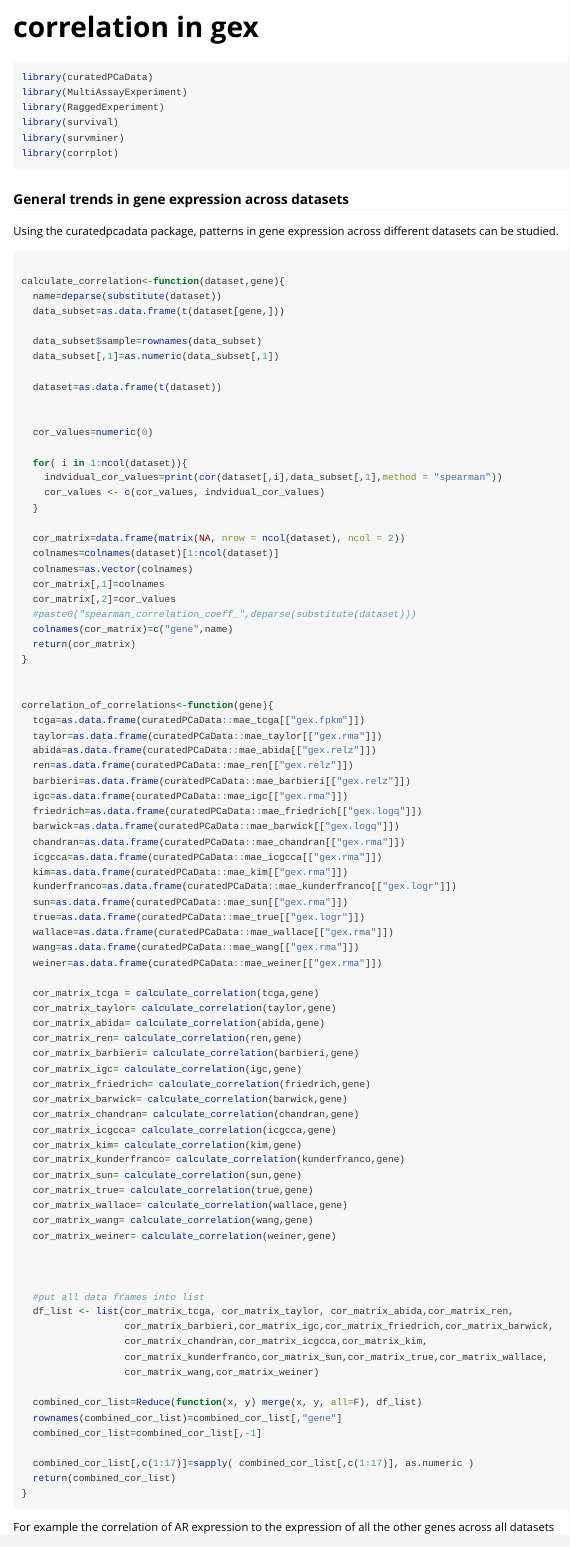
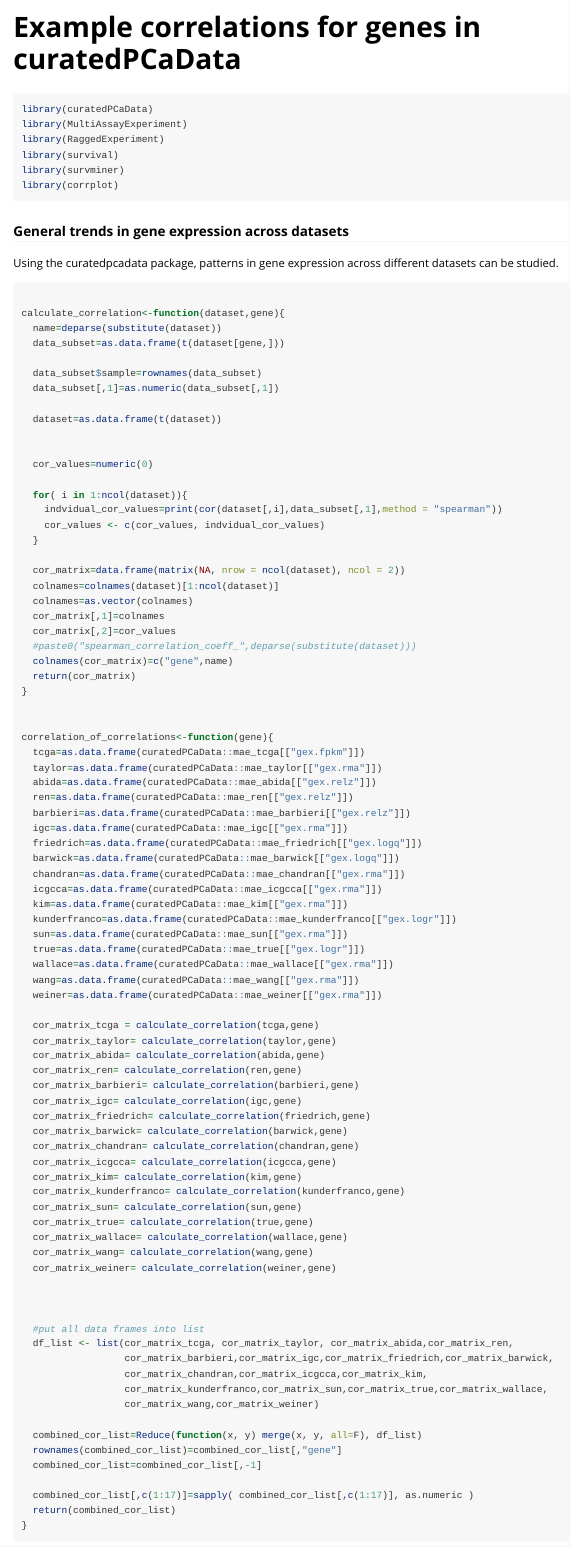
Before and after one commit to Syksy/curatedPCaData, an R Markdown document (vignettes/correlation_between_gex.Rmd): the page in a window 1100 px wide, from its top. Rendered offline with R 4.5, knitr and Pandoc, with nearby package versions; some code elsewhere in the file could not run offline.

Commit message:
Updates to the new vignettes
Former-commit-id: b72fa41ee29e3b95ab8ec30a303b3bb887cd57d2 [formerly 5f609140948d602b80eabdf1a48e7dabfb305768 [formerly b1485060eb8c485c19dec29d10f0c28467f663ab] [formerly 369de1bf84b71778c692c17a6fe2f95331945f3c] [formerly 5ee883ac9ed1bf6407ee97eb3b203d0a411c7036] [formerly 0c3fb04f9db09033d95484613a09ce7d41d1814f] [formerly a7a552a4ebfe0d61e46cce09a395ad9880adcb88] [formerly 69e6d18eb36473800a23e8a2f7dccab98d48a28a] [formerly 7b5030f3e2c5bdb85191653449b2834e619325fb] [formerly afd63eb16afb5a249f959565d4510afb2cf71665]]
Former-commit-id: a95e7df0201bbf728d54545c7d522ac40766ad82
Former-commit-id: 539ee10a1cf6d6c2d667ef0613d92c1513902769
Former-commit-id: 62183dd3f84104c0a9035ea540152ff6d2bbf638
Former-commit-id: d6d3c0c2c1eab264d7487a6c2416436ef7a80af3
Former-commit-id: bf1639fa7c5b702959e174439652e48ff64798fe
Former-commit-id: c2f34b9cb565c251c3368737879a74cec1466a05
Former-commit-id: 1ea4da6679c92fbd84a37964a39ad1c72e22d533
Former-commit-id: a6ab14fb47bd0d02734fcee4e3921ae0f06fd30e
Former-commit-id: e48b2ac1c38aa1abf21bf35ccb0773784f49c150
Former-commit-id: 64b36fec9e8c2d634a18b42217b80b77679e63d9

```diff
--- a/vignettes/correlation_between_gex.Rmd
+++ b/vignettes/correlation_between_gex.Rmd
@@ -1,11 +1,11 @@
 ---
-title: "correlation in gex"
+title: "Example correlations for genes in curatedPCaData"
 output:
   rmarkdown::html_vignette:
     toc: true
     number_sections: false
 vignette: >
-  %\VignetteIndexEntry{Analysis examples in curatedPCaData}
+  %\VignetteIndexEntry{Example correlations for genes in curatedPCaData}
   %\VignetteEngine{knitr::rmarkdown}
   %\VignetteEncoding{UTF-8}
 ---
```
Also changed, not shown: 1 other file.
